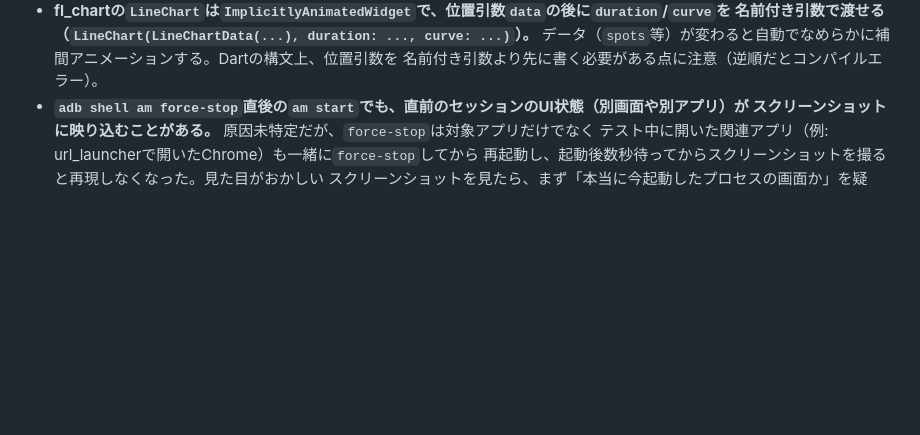
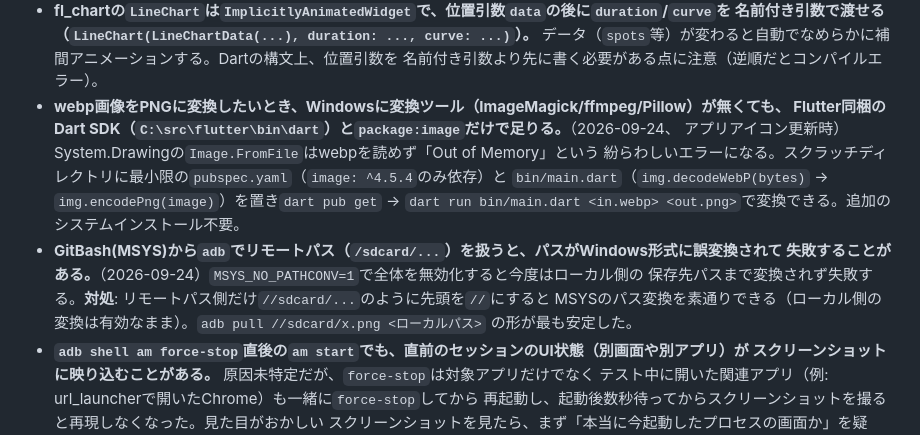
Before and after one commit to Ryun7979/javis, a Markdown page: LEARNINGS.md, the part around the change. Drawn GitHub-style; blank space fills up the shorter version.

Commit message:
LEARNINGS.mdにwebp変換とadb pullパス変換の知見を追記
アプリアイコン更新作業で踏んだ2件の落とし穴（System.Drawingがwebpを
読めない問題とDart image packageでの回避策、GitBashのMSYSパス変換で
adb pullのリモートパスが壊れる問題と//プレフィックスでの回避策）を
次回再利用できるよう記録した。

Co-Authored-By: Claude Sonnet 5 <noreply@anthropic.com>

```diff
--- a/LEARNINGS.md
+++ b/LEARNINGS.md
@@ -68,6 +68,17 @@
   名前付き引数で渡せる（`LineChart(LineChartData(...), duration: ..., curve: ...)`）。**
   データ（`spots`等）が変わると自動でなめらかに補間アニメーションする。Dartの構文上、位置引数を
   名前付き引数より先に書く必要がある点に注意（逆順だとコンパイルエラー）。
+- **webp画像をPNGに変換したいとき、Windowsに変換ツール（ImageMagick/ffmpeg/Pillow）が無くても、
+  Flutter同梱のDart SDK（`C:\src\flutter\bin\dart`）と`package:image`だけで足りる。**（2026-09-24、
+  アプリアイコン更新時）System.Drawingの`Image.FromFile`はwebpを読めず「Out of Memory」という
+  紛らわしいエラーになる。スクラッチディレクトリに最小限の`pubspec.yaml`（`image: ^4.5.4`のみ依存）と
+  `bin/main.dart`（`img.decodeWebP(bytes)` → `img.encodePng(image)`）を置き`dart pub get` →
+  `dart run bin/main.dart <in.webp> <out.png>`で変換できる。追加のシステムインストール不要。
+- **GitBash(MSYS)から`adb`でリモートパス（`/sdcard/...`）を扱うと、パスがWindows形式に誤変換されて
+  失敗することがある。**（2026-09-24）`MSYS_NO_PATHCONV=1`で全体を無効化すると今度はローカル側の
+  保存先パスまで変換されず失敗する。**対処**: リモートパス側だけ`//sdcard/...`のように先頭を`//`にすると
+  MSYSのパス変換を素通りできる（ローカル側の変換は有効なまま）。`adb pull //sdcard/x.png <ローカルパス>`
+  の形が最も安定した。
 - **`adb shell am force-stop`直後の`am start`でも、直前のセッションのUI状態（別画面や別アプリ）が
   スクリーンショットに映り込むことがある。** 原因未特定だが、`force-stop`は対象アプリだけでなく
   テスト中に開いた関連アプリ（例: url_launcherで開いたChrome）も一緒に`force-stop`してから
```
